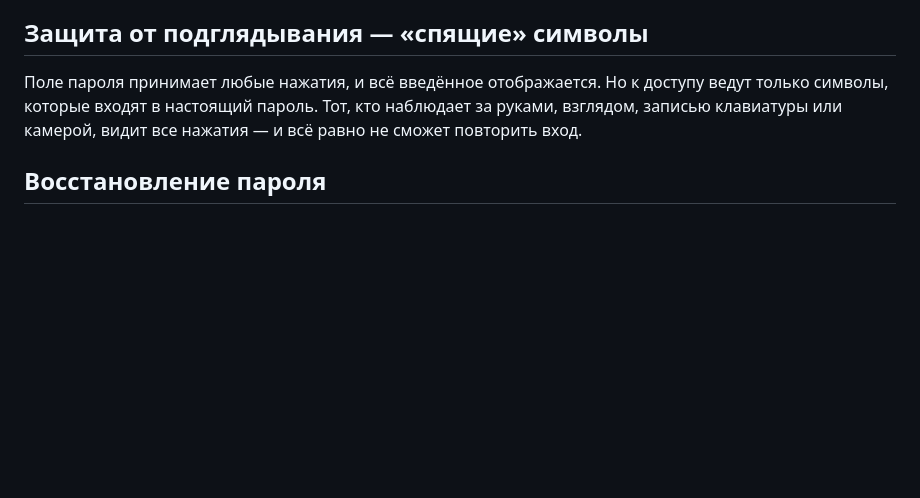
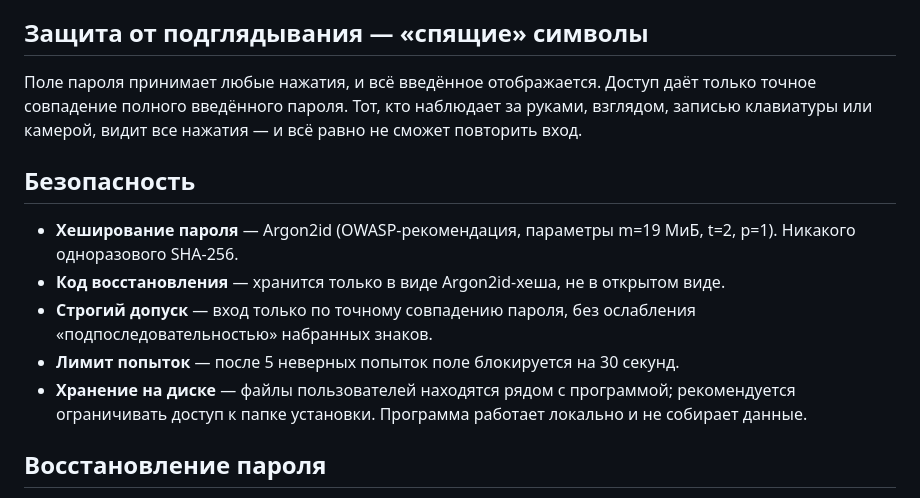
Before and after one commit to Sergey-dotcom-wq/SEIW, a Markdown page: README.md, the part around the change. Rendered like a GitHub page; blank space fills up the shorter version.

Commit message:
README: раздел «Безопасность» (Argon2id, хеш кода, строгий вход, лимит попыток)

```diff
--- a/README.md
+++ b/README.md
@@ -54,10 +54,24 @@ dotnet build SEIWGuard\SEIWGuard.csproj -c Release
 
 ## Защита от подглядывания — «спящие» символы
 
-Поле пароля принимает любые нажатия, и всё введённое отображается. Но к
-доступу ведут только символы, которые входят в настоящий пароль. Тот, кто
-наблюдает за руками, взглядом, записью клавиатуры или камерой, видит все
-нажатия — и всё равно не сможет повторить вход.
+Поле пароля принимает любые нажатия, и всё введённое отображается. Доступ
+даёт только точное совпадение полного введённого пароля. Тот, кто наблюдает
+за руками, взглядом, записью клавиатуры или камерой, видит все нажатия — и
+всё равно не сможет повторить вход.
+
+## Безопасность
+
+- **Хеширование пароля** — Argon2id (OWASP-рекомендация, параметры
+  m=19 МиБ, t=2, p=1). Никакого одноразового SHA-256.
+- **Код восстановления** — хранится только в виде Argon2id-хеша, не в
+  открытом виде.
+- **Строгий допуск** — вход только по точному совпадению пароля, без
+  ослабления «подпоследовательностью» набранных знаков.
+- **Лимит попыток** — после 5 неверных попыток поле блокируется на
+  30 секунд.
+- **Хранение на диске** — файлы пользователей находятся рядом с программой;
+  рекомендуется ограничивать доступ к папке установки. Программа работает
+  локально и не собирает данные.
 
 ## Восстановление пароля
 
```
